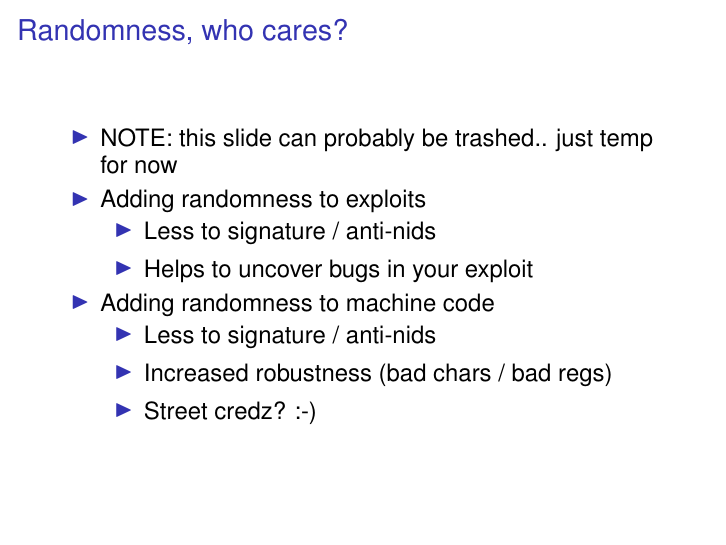
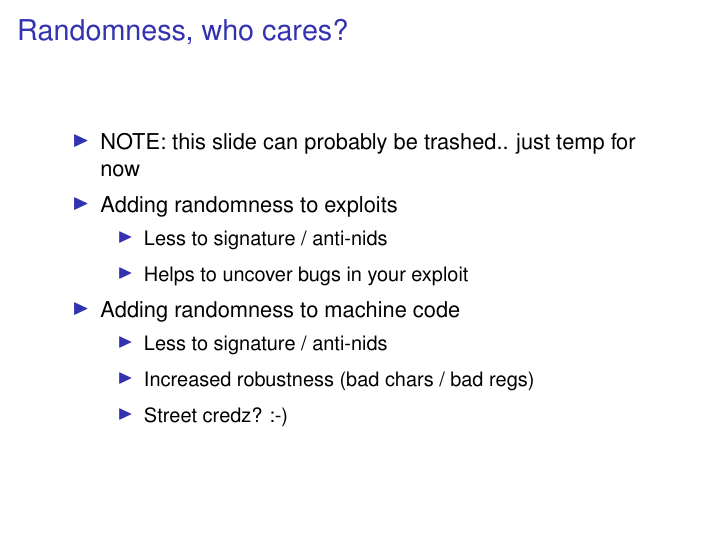
Before and after one commit to ZedraGroup/zedrasploit-framework, LaTeX slides (dev/csw05/csw05.tex): page 13 of 59. Compiled offline with pdfLaTeX.

Commit message:
foo
git-svn-id: file:///home/svn/incoming/trunk@2406 4d416f70-5f16-0410-b530-b9f4589650da

```diff
--- a/dev/csw05/csw05.tex
+++ b/dev/csw05/csw05.tex
@@ -77,7 +77,7 @@
 
 
 \newcommand{\pdfpart}[1]{\label{pdfpart-#1}\pdfbookmark[0]{#1}{pdfpart-#1}\part{#1}}
-\newenvironment{sitemize}{\begin{itemize}\itemsep 5pt\large}{\end{itemize}}
+\newenvironment{sitemize}{\vspace{1mm}\begin{itemize}\itemsep 6pt}{\end{itemize}}
 
 % turn off the navigation on the bottom yo
 \setbeamertemplate{navigation symbols}{}
```
